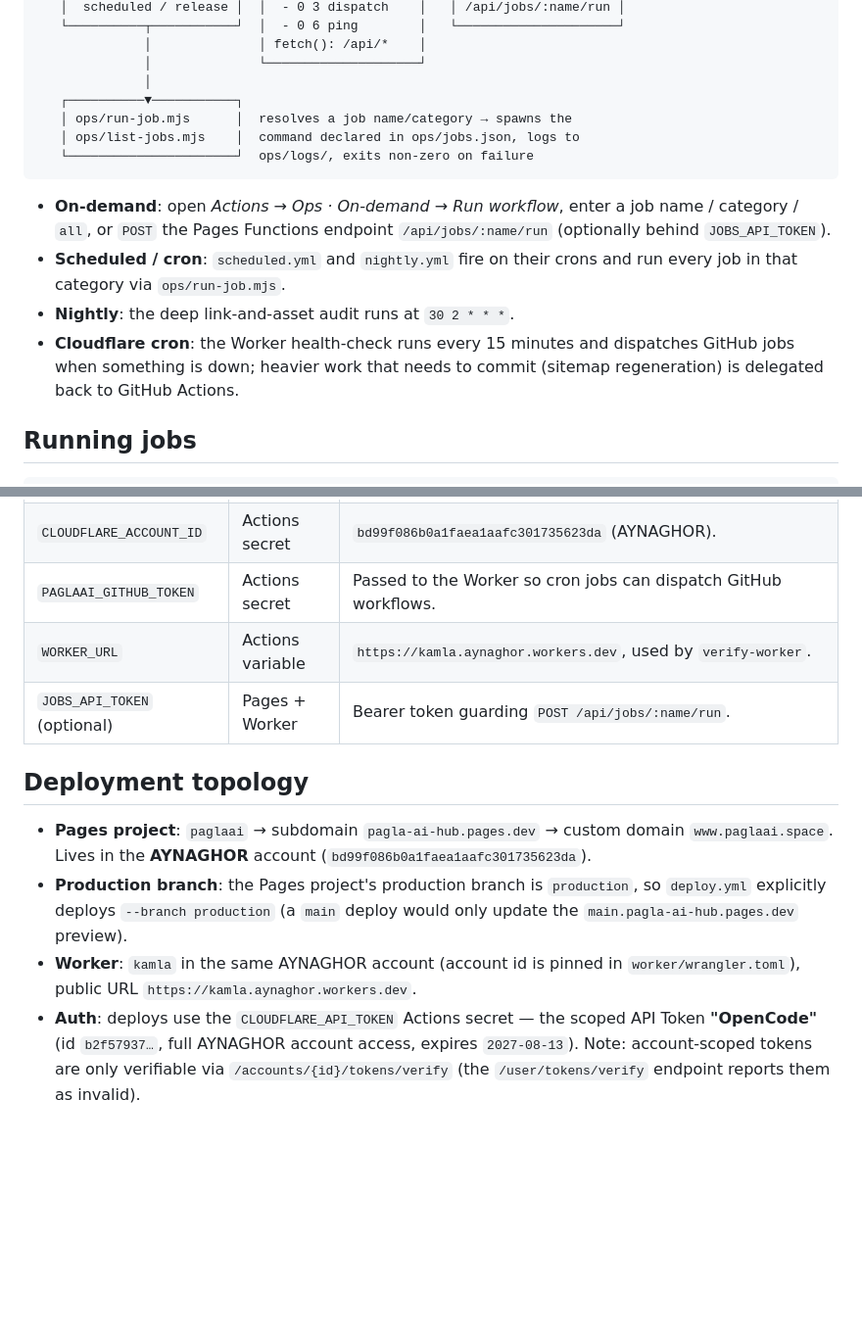
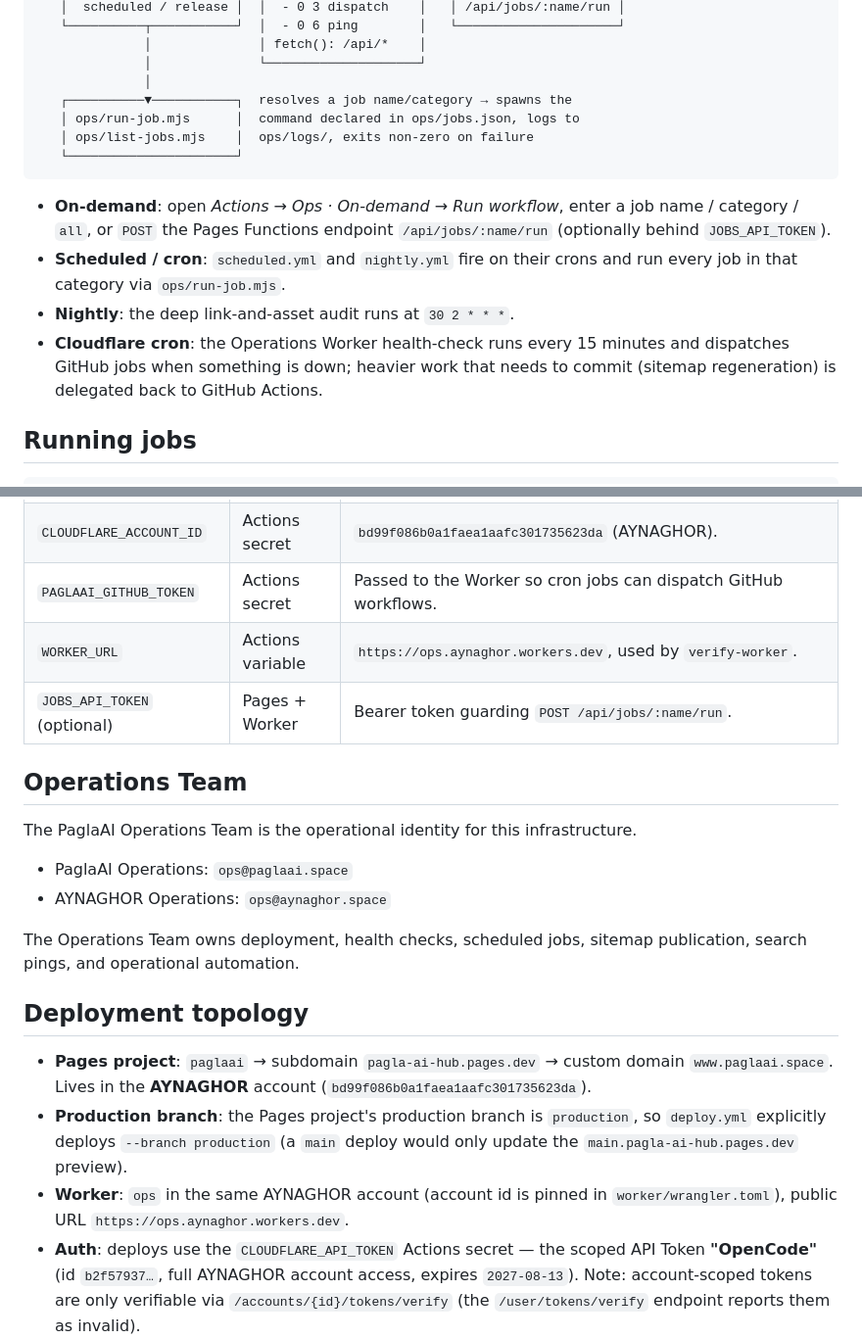
Before and after one commit to paglaai/PaglaSPACE, a Markdown page: ops/README.md, 2 parts joined by grey strips. Shown at 98% size. GitHub-like rendering; blank space fills up the shorter version.

Commit message:
docs(ops): establish Operations Team identity

````diff
--- a/ops/README.md
+++ b/ops/README.md
@@ -41,10 +41,10 @@ the Pages Functions all read from that one file, so there is no drift between
               │              │ fetch(): /api/*    │
               │              └────────────────────┘
               │
-   ┌──────────▼───────────┐
-   │ ops/run-job.mjs      │  resolves a job name/category → spawns the
-   │ ops/list-jobs.mjs    │  command declared in ops/jobs.json, logs to
-   └──────────────────────┘  ops/logs/, exits non-zero on failure
+   ┌──────────▼───────────┐  resolves a job name/category → spawns the
+   │ ops/run-job.mjs      │  command declared in ops/jobs.json, logs to
+   │ ops/list-jobs.mjs    │  ops/logs/, exits non-zero on failure
+   └──────────────────────┘
 ```
 
 - **On-demand**: open *Actions → Ops · On-demand → Run workflow*, enter a job
@@ -53,8 +53,8 @@ the Pages Functions all read from that one file, so there is no drift between
 - **Scheduled / cron**: `scheduled.yml` and `nightly.yml` fire on their
   crons and run every job in that category via `ops/run-job.mjs`.
 - **Nightly**: the deep link-and-asset audit runs at `30 2 * * *`.
-- **Cloudflare cron**: the Worker health-check runs every 15 minutes and
-  dispatches GitHub jobs when something is down; heavier work that needs to
+- **Cloudflare cron**: the Operations Worker health-check runs every 15 minutes
+  and dispatches GitHub jobs when something is down; heavier work that needs to
   commit (sitemap regeneration) is delegated back to GitHub Actions.
 
 ## Running jobs
@@ -116,8 +116,18 @@ Already configured in the repo (Settings → Secrets and variables → Actions):
 | `CLOUDFLARE_API_TOKEN` | Actions secret | Deploy Pages + Worker on the AYNAGHOR account (`bd99f086…`). Scoped with `Pages:Edit`, `Workers Scripts:Edit`. |
 | `CLOUDFLARE_ACCOUNT_ID` | Actions secret | `bd99f086b0a1faea1aafc301735623da` (AYNAGHOR). |
 | `PAGLAAI_GITHUB_TOKEN` | Actions secret | Passed to the Worker so cron jobs can dispatch GitHub workflows. |
-| `WORKER_URL` | Actions variable | `https://kamla.aynaghor.workers.dev`, used by `verify-worker`. |
+| `WORKER_URL` | Actions variable | `https://ops.aynaghor.workers.dev`, used by `verify-worker`. |
 | `JOBS_API_TOKEN` (optional) | Pages + Worker | Bearer token guarding `POST /api/jobs/:name/run`. |
+
+## Operations Team
+
+The PaglaAI Operations Team is the operational identity for this infrastructure.
+
+- PaglaAI Operations: `ops@paglaai.space`
+- AYNAGHOR Operations: `ops@aynaghor.space`
+
+The Operations Team owns deployment, health checks, scheduled jobs, sitemap
+publication, search pings, and operational automation.
 
 ## Deployment topology
 
@@ -127,8 +137,8 @@ Already configured in the repo (Settings → Secrets and variables → Actions):
 - **Production branch**: the Pages project's production branch is `production`,
   so `deploy.yml` explicitly deploys `--branch production` (a `main` deploy
   would only update the `main.pagla-ai-hub.pages.dev` preview).
-- **Worker**: `kamla` in the same AYNAGHOR account (account id is pinned in
-  `worker/wrangler.toml`), public URL `https://kamla.aynaghor.workers.dev`.
+- **Worker**: `ops` in the same AYNAGHOR account (account id is pinned in
+  `worker/wrangler.toml`), public URL `https://ops.aynaghor.workers.dev`.
 - **Auth**: deploys use the `CLOUDFLARE_API_TOKEN` Actions secret — the scoped
   API Token **"OpenCode"** (id `b2f57937…`, full AYNAGHOR account access,
   expires `2027-08-13`). Note: account-scoped tokens are only verifiable via
````
